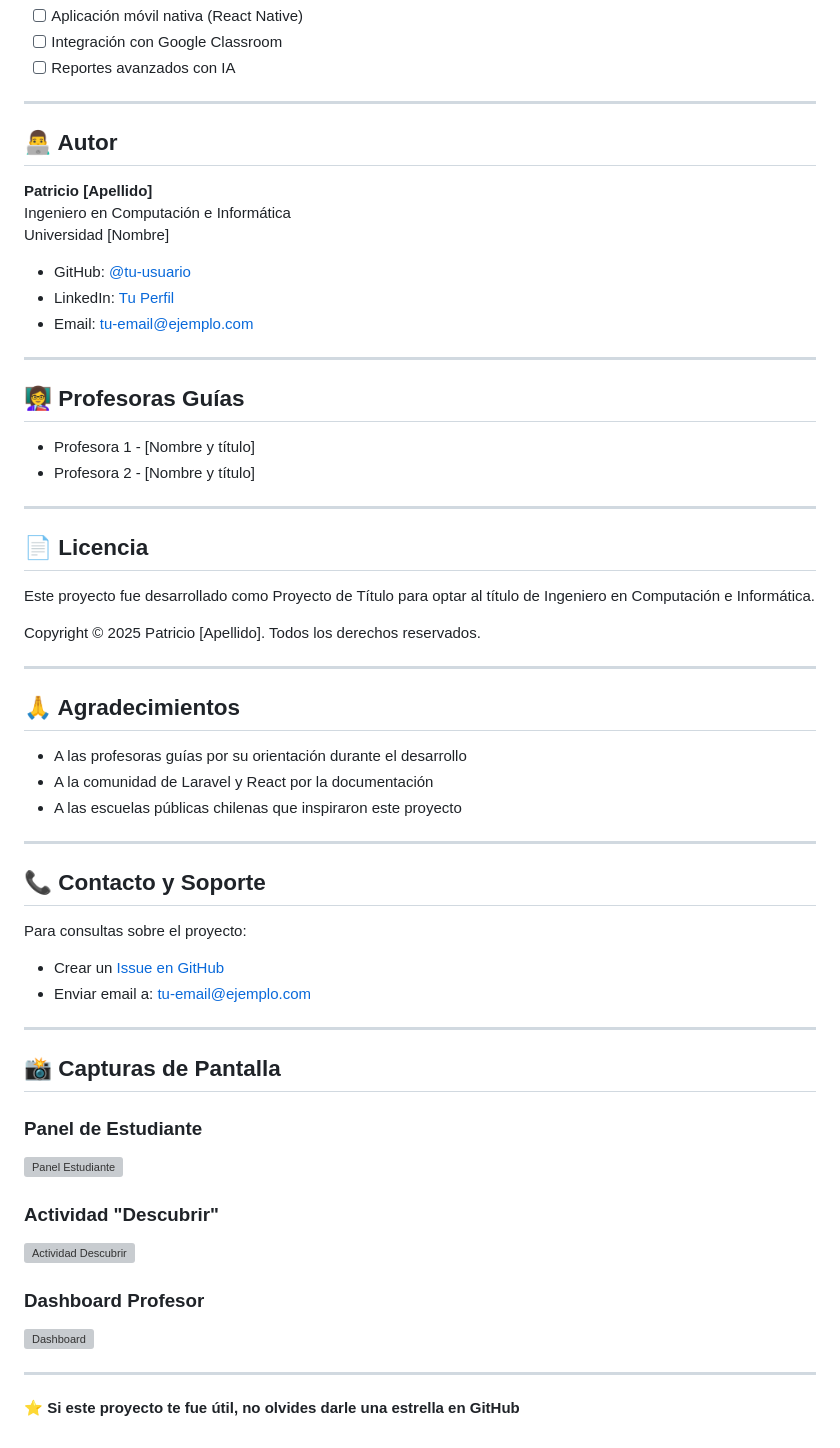
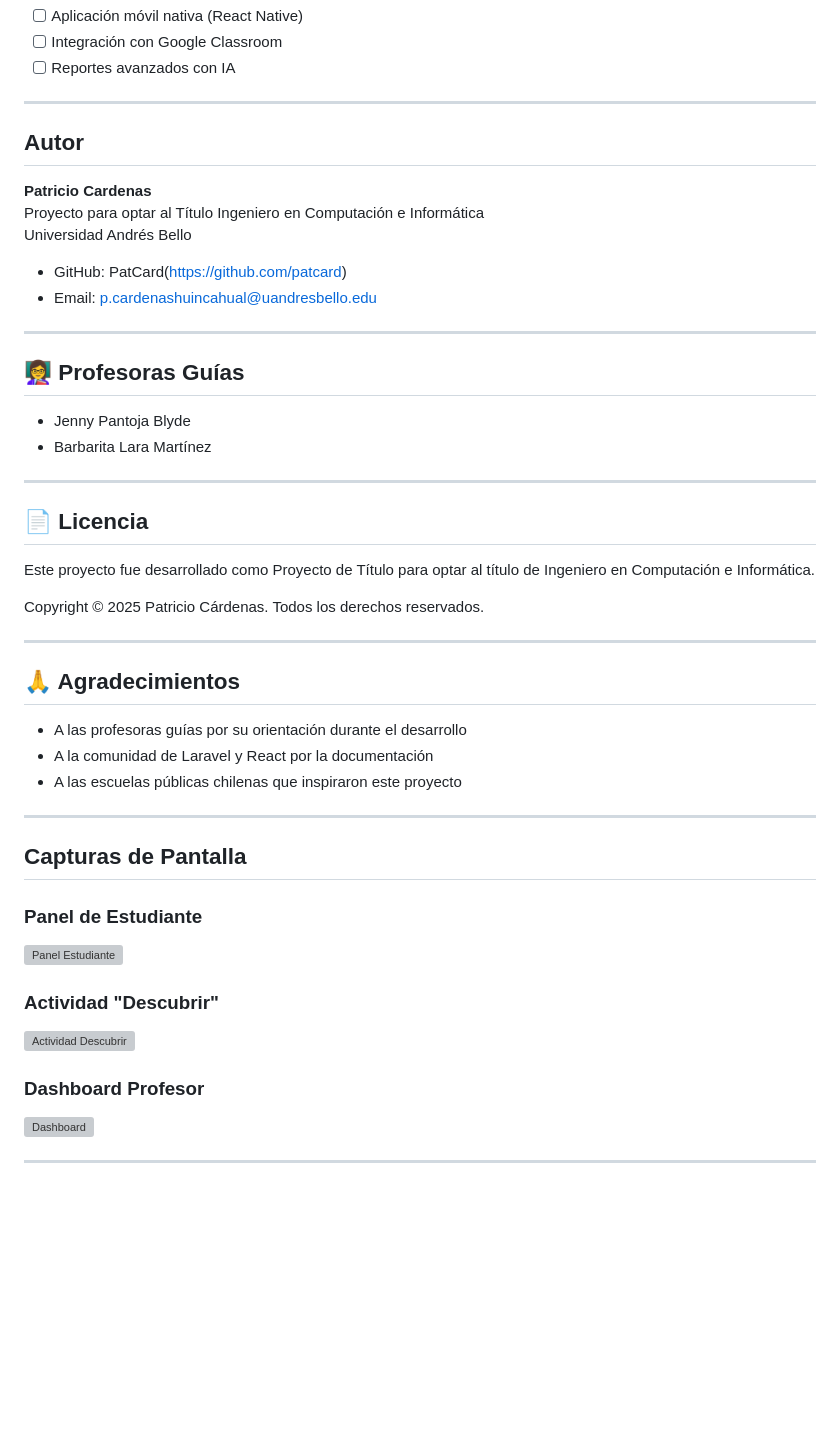
Before and after one commit to PatCard/react, a Markdown page: README.md, the part around one of its changes. Drawn GitHub-style; blank space fills up the shorter version; grey boxes are pictures that could not be loaded.

Commit message:
Actualizar2 README.md

```diff
--- a/README.md
+++ b/README.md
@@ -248,22 +247,21 @@ aprendiendo-leer-chocolate/
 
 ---
 
-## 👨‍💻 Autor
+##  Autor
 
-**Patricio [Apellido]**
-Ingeniero en Computación e Informática
-Universidad [Nombre]
+**Patricio Cardenas**
+Proyecto para optar al Título Ingeniero en Computación e Informática
+Universidad Andrés Bello
 
-- GitHub: [@tu-usuario](https://github.com/tu-usuario)
-- LinkedIn: [Tu Perfil](https://linkedin.com/in/tu-perfil)
-- Email: tu-email@ejemplo.com
+- GitHub: PatCard(https://github.com/patcard)
+- Email: p.cardenashuincahual@uandresbello.edu
 
 ---
 
 ## 👩‍🏫 Profesoras Guías
 
-- Profesora 1 - [Nombre y título]
-- Profesora 2 - [Nombre y título]
+- Jenny Pantoja Blyde
+- Barbarita Lara Martínez
 
 ---
 
@@ -271,7 +269,7 @@ Universidad [Nombre]
 
 Este proyecto fue desarrollado como Proyecto de Título para optar al título de Ingeniero en Computación e Informática.
 
-Copyright © 2025 Patricio [Apellido]. Todos los derechos reservados.
+Copyright © 2025 Patricio Cárdenas. Todos los derechos reservados.
 
 ---
 
@@ -283,15 +281,7 @@ Copyright © 2025 Patricio [Apellido]. Todos los derechos reservados.
 
 ---
 
-## 📞 Contacto y Soporte
-
-Para consultas sobre el proyecto:
-- Crear un [Issue en GitHub](https://github.com/tu-usuario/proyecto/issues)
-- Enviar email a: tu-email@ejemplo.com
-
----
-
-## 📸 Capturas de Pantalla
+##  Capturas de Pantalla
 
 ### Panel de Estudiante
 ![Panel Estudiante](docs/screenshots/estudiante-panel.png)
@@ -303,5 +293,3 @@ Para consultas sobre el proyecto:
 ![Dashboard](docs/screenshots/dashboard-profesor.png)
 
 ---
-
-**⭐ Si este proyecto te fue útil, no olvides darle una estrella en GitHub**
```
Also changed, not shown: other parts of README.md (+18 -19 lines).
